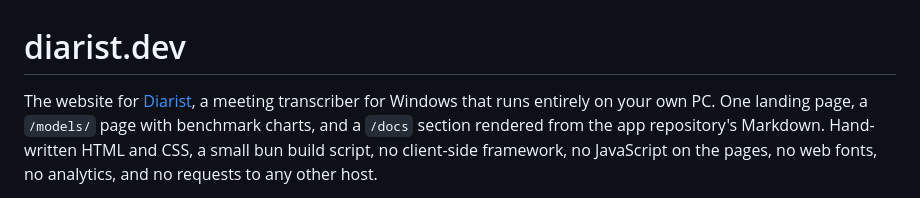
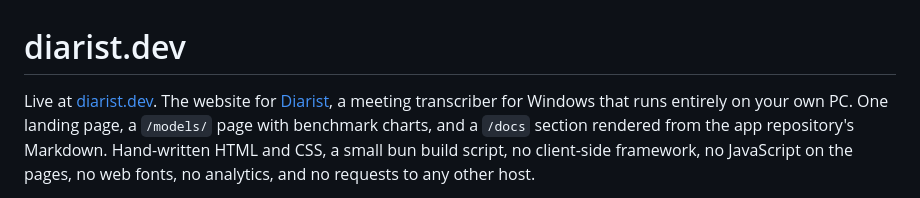
Before and after one commit to ebt55/diarist.dev, a Markdown page: README.md, the part around the change. GitHub-like rendering.

Commit message:
readme: link the live site first
Co-Authored-By: Claude Fable 5.1 <noreply@anthropic.com>

```diff
--- a/README.md
+++ b/README.md
@@ -1,6 +1,6 @@
 # diarist.dev
 
-The website for [Diarist](https://github.com/ebt55/diarist), a meeting transcriber for
+Live at [diarist.dev](https://diarist.dev). The website for [Diarist](https://github.com/ebt55/diarist), a meeting transcriber for
 Windows that runs entirely on your own PC. One landing page, a `/models/` page with
 benchmark charts, and a `/docs` section rendered from the app repository's Markdown.
 Hand-written HTML and CSS, a small bun build script, no client-side framework, no
```
